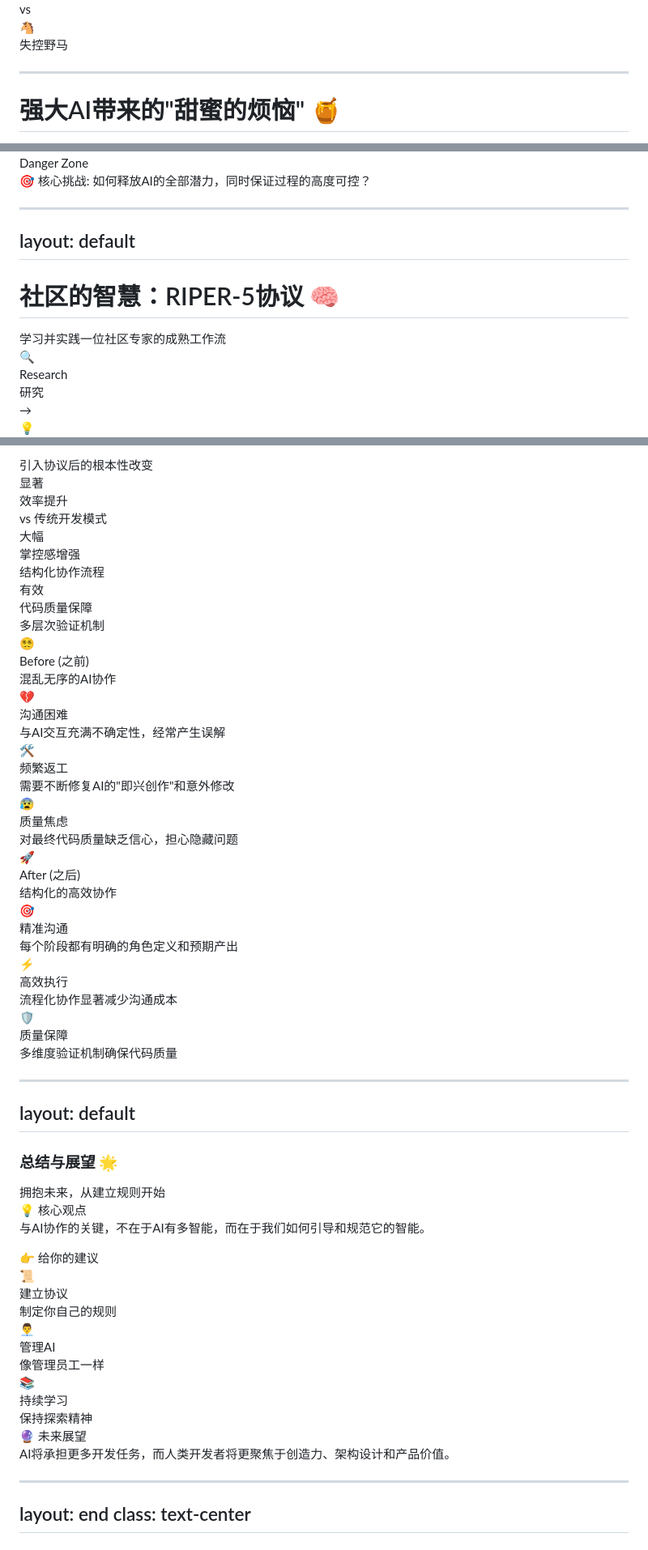
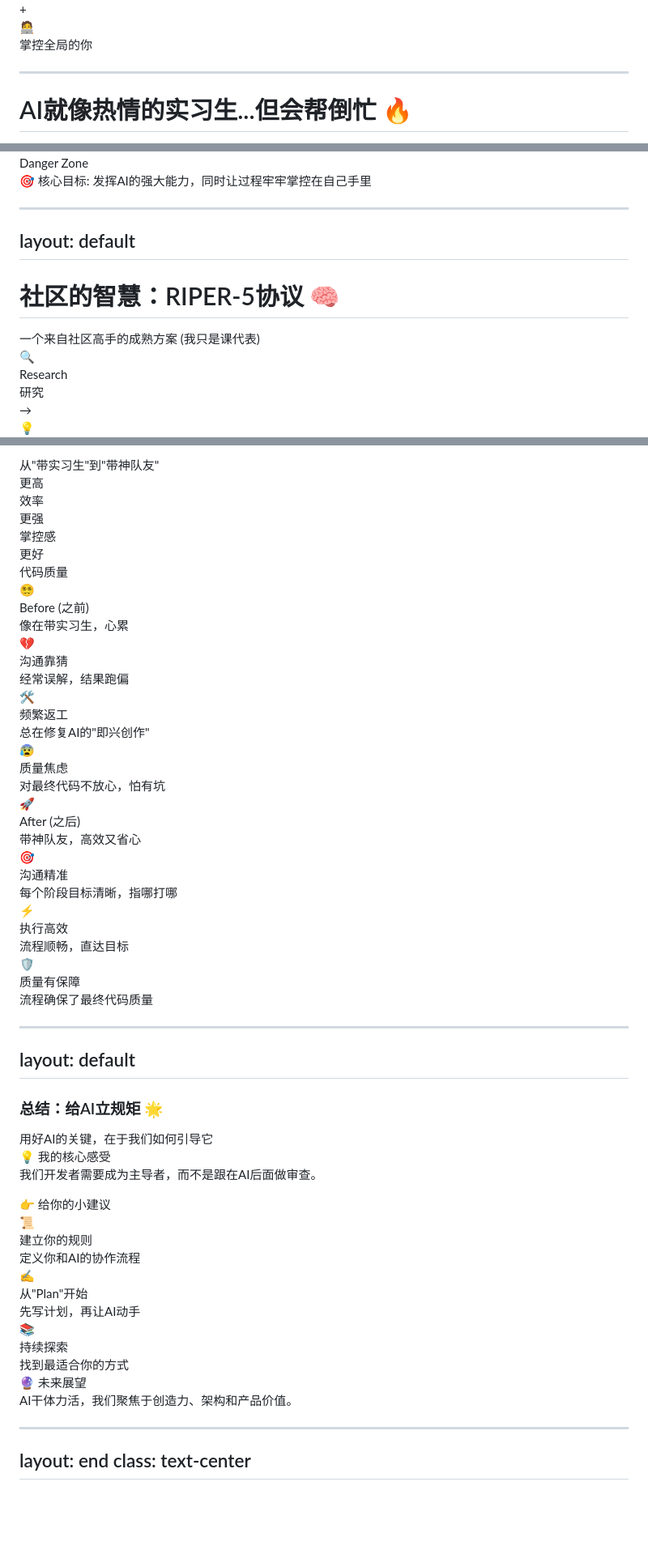
Before and after one commit to y-sl/cursor-ppt, a Markdown page: slides.md, 3 parts joined by grey strips. Shown at 81% size. Drawn GitHub-style; blank space fills up the shorter version.

```diff
--- a/slides.md
+++ b/slides.md
@@ -296,16 +292,16 @@ class: text-center
   </div>
 
-  <div class="text-4xl opacity-50">vs</div>
+  <div class="text-4xl opacity-50">+</div>
 
   <div class="text-center">
-    <span class="text-6xl mb-4">🐴</span>
-    <div class="text-lg font-bold text-red-600">失控野马</div>
+    <span class="text-6xl mb-4">🧑‍💻</span>
+    <div class="text-lg font-bold text-blue-300">掌控全局的你</div>
   </div>
 </div>
 
 ---
 
-# 强大AI带来的"甜蜜的烦恼" 🍯
+# AI就像热情的实习生...但会帮倒忙 🔥
 
 <div class="grid grid-cols-2 gap-8">
 <div>
@@ -350,7 +346,7 @@ class: text-center
 <div v-click class="mt-8 text-center">
   <div class="p-6 bg-gradient-to-r from-blue-500/10 to-purple-500/10 rounded-xl border border-blue-300/30">
     <span class="text-2xl inline mr-3">🎯</span>
-    <span class="text-xl font-bold">核心挑战</span>: 如何释放AI的全部潜力，同时保证过程的<span class="text-green-600 font-bold">高度可控</span>？
+    <span class="text-xl font-bold">核心目标</span>: 发挥AI的强大能力，同时<span class="text-green-400 font-bold">让过程牢牢掌控在自己手里</span>
   </div>
 </div>
 
@@ -364,7 +360,7 @@ layout: default
 <div class="text-center mb-8">
   <Badge type="tip" text="Community Wisdom" />
   <div class="mt-4 text-lg opacity-80">
-    学习并实践一位社区专家的成熟工作流
+    一个来自社区高手的成熟方案 (我只是课代表)
   </div>
 </div>
 
@@ -890,26 +885,23 @@ layout: default
   <div class="mt-3 text-lg text-gray-200">
-    引入协议后的根本性改变
+    从"带实习生"到"带神队友"
   </div>
 </div>
 
 <!-- 核心指标展示 -->
 <div class="grid grid-cols-3 gap-6 mb-4">
   <div v-click class="text-center p-3 bg-gradient-to-br from-green-500/20 to-emerald-500/20 rounded-xl border border-green-400/40">
-    <div class="text-4xl font-bold text-green-300 mb-2">显著</div>
-    <div class="text-sm text-green-200">效率提升</div>
-    <div class="text-xs text-gray-400 mt-1">vs 传统开发模式</div>
+    <div class="text-4xl font-bold text-green-300 mb-2">更高</div>
+    <div class="text-sm text-green-200">效率</div>
   </div>
 
   <div v-click class="text-center p-3 bg-gradient-to-br from-blue-500/20 to-cyan-500/20 rounded-xl border border-blue-400/40">
-    <div class="text-4xl font-bold text-blue-300 mb-2">大幅</div>
-    <div class="text-sm text-blue-200">掌控感增强</div>
-    <div class="text-xs text-gray-400 mt-1">结构化协作流程</div>
+    <div class="text-4xl font-bold text-blue-300 mb-2">更强</div>
+    <div class="text-sm text-blue-200">掌控感</div>
   </div>
 
   <div v-click class="text-center p-3 bg-gradient-to-br from-purple-500/20 to-pink-500/20 rounded-xl border border-purple-400/40">
-    <div class="text-4xl font-bold text-purple-300 mb-2">有效</div>
-    <div class="text-sm text-purple-200">代码质量保障</div>
-    <div class="text-xs text-gray-400 mt-1">多层次验证机制</div>
+    <div class="text-4xl font-bold text-purple-300 mb-2">更好</div>
+    <div class="text-sm text-purple-200">代码质量</div>
   </div>
 </div>
 
@@ -920,28 +912,28 @@ layout: default
     <div class="text-center p-2 bg-gradient-to-br from-red-500/20 to-orange-500/20 rounded-lg border border-red-400/40">
       <span class="text-xl mb-1 block">😵‍💫</span>
       <div class="text-base font-bold text-red-300">Before (之前)</div>
-      <div class="text-xs text-red-200">混乱无序的AI协作</div>
+      <div class="text-xs text-red-200">像在带实习生，心累</div>
     </div>
     <div class="space-y-1.5">
       <div v-click class="flex items-center gap-2 p-2 bg-red-500/10 rounded border-l-3 border-red-400">
         <span class="text-sm">💔</span>
         <div>
-          <div class="font-bold text-red-300 text-xs">沟通困难</div>
-          <div class="text-red-200 text-xs">与AI交互充满不确定性，经常产生误解</div>
+          <div class="font-bold text-red-300 text-xs">沟通靠猜</div>
+          <div class="text-red-200 text-xs">经常误解，结果跑偏</div>
         </div>
       </div>
       <div v-click class="flex items-center gap-2 p-2 bg-red-500/10 rounded border-l-3 border-red-400">
         <span class="text-sm">🛠️</span>
         <div>
           <div class="font-bold text-red-300 text-xs">频繁返工</div>
-          <div class="text-red-200 text-xs">需要不断修复AI的"即兴创作"和意外修改</div>
+          <div class="text-red-200 text-xs">总在修复AI的"即兴创作"</div>
         </div>
       </div>
       <div v-click class="flex items-center gap-2 p-2 bg-red-500/10 rounded border-l-3 border-red-400">
         <span class="text-sm">😰</span>
         <div>
           <div class="font-bold text-red-300 text-xs">质量焦虑</div>
-          <div class="text-red-200 text-xs">对最终代码质量缺乏信心，担心隐藏问题</div>
+          <div class="text-red-200 text-xs">对最终代码不放心，怕有坑</div>
         </div>
       </div>
     </div>
@@ -952,28 +944,28 @@ layout: default
     <div class="text-center p-2 bg-gradient-to-br from-green-500/20 to-blue-500/20 rounded-lg border border-green-400/40">
       <span class="text-xl mb-1 block">🚀</span>
       <div class="text-base font-bold text-green-300">After (之后)</div>
-      <div class="text-xs text-green-200">结构化的高效协作</div>
+      <div class="text-xs text-green-200">带神队友，高效又省心</div>
     </div>
     <div class="space-y-1.5">
       <div v-click class="flex items-center gap-2 p-2 bg-green-500/10 rounded border-l-3 border-green-400">
         <span class="text-sm">🎯</span>
         <div>
-          <div class="font-bold text-green-300 text-xs">精准沟通</div>
-          <div class="text-green-200 text-xs">每个阶段都有明确的角色定义和预期产出</div>
+          <div class="font-bold text-green-300 text-xs">沟通精准</div>
+          <div class="text-green-200 text-xs">每个阶段目标清晰，指哪打哪</div>
         </div>
       </div>
       <div v-click class="flex items-center gap-2 p-2 bg-green-500/10 rounded border-l-3 border-green-400">
         <span class="text-sm">⚡</span>
         <div>
-          <div class="font-bold text-green-300 text-xs">高效执行</div>
-          <div class="text-green-200 text-xs">流程化协作显著减少沟通成本</div>
+          <div class="font-bold text-green-300 text-xs">执行高效</div>
+          <div class="text-green-200 text-xs">流程顺畅，直达目标</div>
         </div>
       </div>
       <div v-click class="flex items-center gap-2 p-2 bg-green-500/10 rounded border-l-3 border-green-400">
         <span class="text-sm">🛡️</span>
         <div>
-          <div class="font-bold text-green-300 text-xs">质量保障</div>
-          <div class="text-green-200 text-xs">多维度验证机制确保代码质量</div>
+          <div class="font-bold text-green-300 text-xs">质量有保障</div>
+          <div class="text-green-200 text-xs">流程确保了最终代码质量</div>
         </div>
       </div>
     </div>
@@ -984,12 +976,12 @@ layout: default
 layout: default
 ---
 
-### 总结与展望 🌟
+### 总结：给AI立规矩 🌟
 
 <div class="text-center mb-4">
   <Badge type="warning" text="Key Takeaways" />
   <div class="mt-3 text-2xl font-bold bg-gradient-to-r from-blue-300 to-purple-300 bg-clip-text text-transparent">
-    拥抱未来，从建立规则开始
+    用好AI的关键，在于我们如何引导它
   </div>
 </div>
 
@@ -998,31 +990,31 @@ layout: default
 <div class="px-4 py-2 bg-gradient-to-r from-blue-500/20 to-indigo-500/20 rounded-xl border border-blue-400/40">
   <div class="flex items-center gap-3 mb-3">
     <span class="text-2xl">💡</span>
-    <span class="text-xl font-bold text-blue-300">核心观点</span>
+    <span class="text-xl font-bold text-blue-300">我的核心感受</span>
   </div>
-  <p class="text-blue-200 text-base my-0.5rem!">与AI协作的关键，不在于AI有多智能，而在于我们如何<span class="font-bold text-blue-300">引导和规范</span>它的智能。</p>
+  <p class="text-blue-200 text-base my-0.5rem!">我们开发者需要成为<span class="font-bold text-blue-300">主导者</span>，而不是跟在AI后面做审查。</p>
 </div>
 
 <div class="px-4 py-2 bg-gradient-to-r from-green-500/20 to-emerald-500/20 rounded-xl border border-green-400/40">
   <div class="flex items-center gap-3 mb-4">
     <span class="text-2xl">👉</span>
-    <span class="text-xl font-bold text-green-300">给你的建议</span>
+    <span class="text-xl font-bold text-green-300">给你的小建议</span>
   </div>
   <div class="grid grid-cols-3 gap-4">
     <div class="text-center p-3 bg-slate-800/50 rounded-lg border border-green-400/30">
       <span class="text-2xl mb-2">📜</span>
-      <div class="font-bold text-green-300">建立协议</div>
-      <div class="text-sm text-green-200">制定你自己的规则</div>
+      <div class="font-bold text-green-300">建立你的规则</div>
+      <div class="text-sm text-green-200">定义你和AI的协作流程</div>
     </div>
     <div class="text-center p-3 bg-slate-800/50 rounded-lg border border-green-400/30">
-      <span class="text-2xl mb-2">👨‍💼</span>
-      <div class="font-bold text-green-300">管理AI</div>
-      <div class="text-sm text-green-200">像管理员工一样</div>
+      <span class="text-2xl mb-2">✍️</span>
+      <div class="font-bold text-green-300">从"Plan"开始</div>
+      <div class="text-sm text-green-200">先写计划，再让AI动手</div>
     </div>
     <div class="text-center p-3 bg-slate-800/50 rounded-lg border border-green-400/30">
       <span class="text-2xl mb-2">📚</span>
-      <div class="font-bold text-green-300">持续学习</div>
-      <div class="text-sm text-green-200">保持探索精神</div>
+      <div class="font-bold text-green-300">持续探索</div>
+      <div class="text-sm text-green-200">找到最适合你的方式</div>
     </div>
   </div>
 </div>
@@ -1032,7 +1024,7 @@ layout: default
     <span class="text-2xl">🔮</span>
     <span class="text-xl font-bold text-purple-300">未来展望</span>
   </div>
-  <p class="text-purple-200 text-lg">AI将承担更多开发任务，而人类开发者将更聚焦于<span class="font-bold text-purple-300">创造力、架构设计和产品价值</span>。</p>
+  <p class="text-purple-200 text-lg">AI干体力活，我们聚焦于<span class="font-bold text-purple-300">创造力、架构和产品价值</span>。</p>
 </div>
 
 </div>
```
Also changed, not shown: other parts of slides.md (+114 -119 lines), docs/演讲稿.md (+98 -90 lines).
